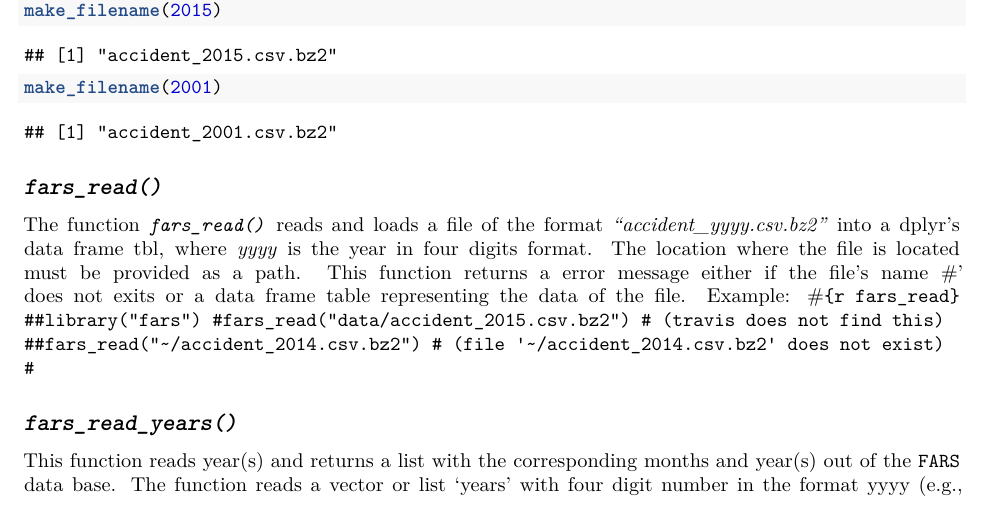
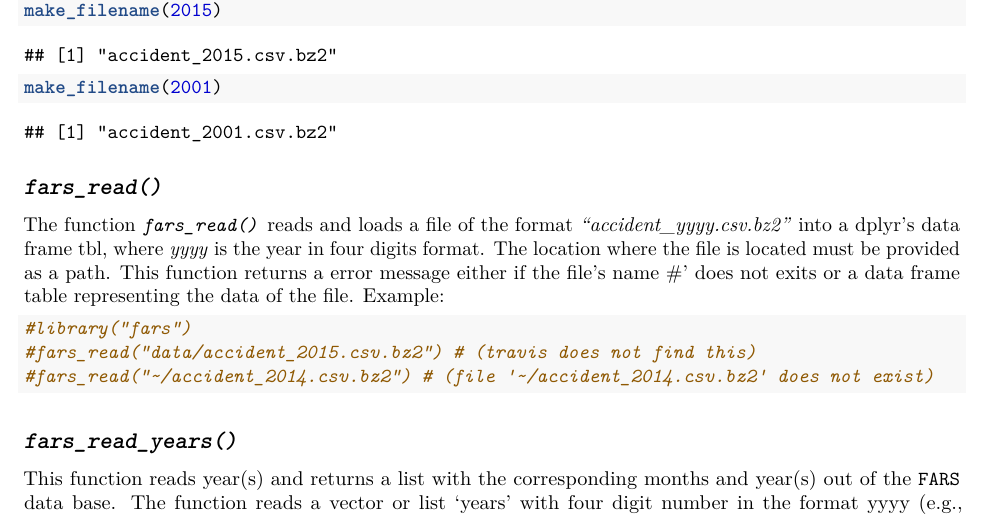
Before and after one commit to pez-espada/fars, an R Markdown document (vignettes/fars_use.Rmd): part of page 1 of 2, cut so that both start at the same text. Rendered offline with R 4.5, knitr and Pandoc, then LaTeX, with nearby package versions; some code elsewhere in the file could not run offline; common packages that the code uses without loading them are loaded.

Commit message:
ok yeah again...

````diff
--- a/vignettes/fars_use.Rmd
+++ b/vignettes/fars_use.Rmd
@@ -35,11 +35,11 @@ make_filename(2001)
 ## *`fars_read()`*
 The function *`fars_read()`* reads and loads a file of the format *"accident_yyyy.csv.bz2"* into a dplyr's data frame tbl, where *yyyy* is the year in four digits format. The location where the file is located must be provided as a path. This function returns a error message either if the file's name
 #' does not exits or a data frame table representing the data of the file. Example:
-#```{r fars_read}
-##library("fars")
+```{r fars_read}
+#library("fars")
 #fars_read("data/accident_2015.csv.bz2") # (travis does not find this)
-##fars_read("~/accident_2014.csv.bz2") # (file '~/accident_2014.csv.bz2' does not exist)
-#```
+#fars_read("~/accident_2014.csv.bz2") # (file '~/accident_2014.csv.bz2' does not exist)
+```
 
 
 ## *`fars_read_years()`*
````
Also changed, not shown: 1 other file.
